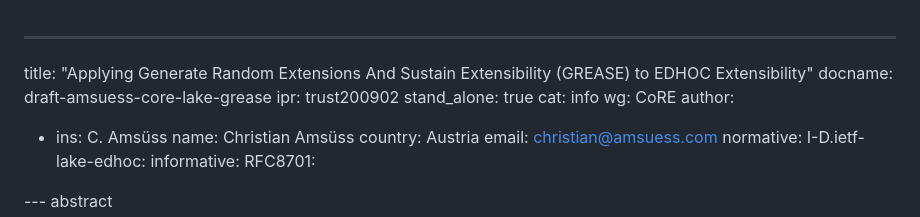
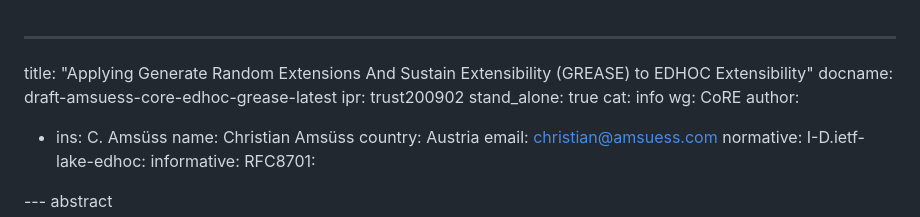
Before and after one commit to lake-wg/grease, a Markdown page: draft-amsuess-core-edhoc-grease.md, the part around the change. Drawn GitHub-style.

Commit message:
Fix error in document name

```diff
--- a/draft-amsuess-core-edhoc-grease.md
+++ b/draft-amsuess-core-edhoc-grease.md
@@ -1,6 +1,6 @@
 ---
 title: "Applying Generate Random Extensions And Sustain Extensibility (GREASE) to EDHOC Extensibility"
-docname: draft-amsuess-core-lake-grease
+docname: draft-amsuess-core-edhoc-grease-latest
 ipr: trust200902
 stand_alone: true
 cat: info
```
